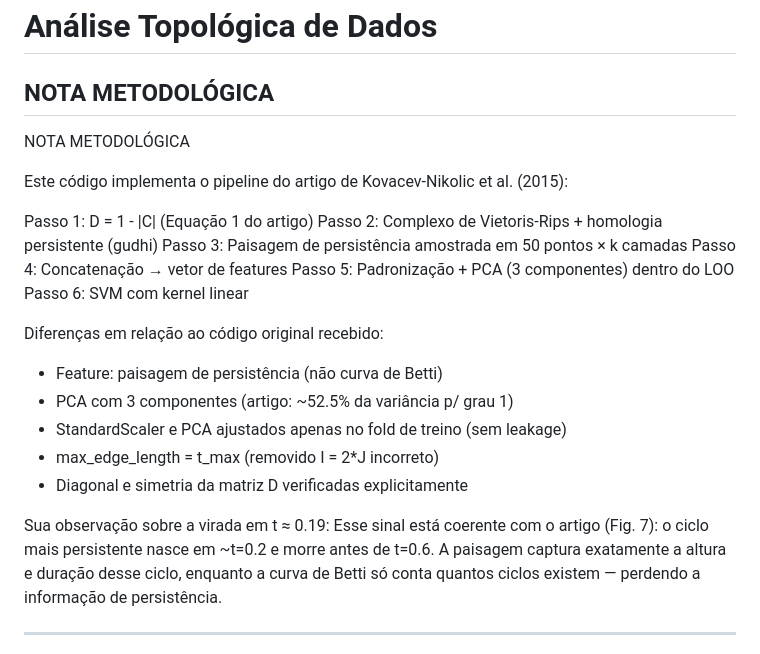
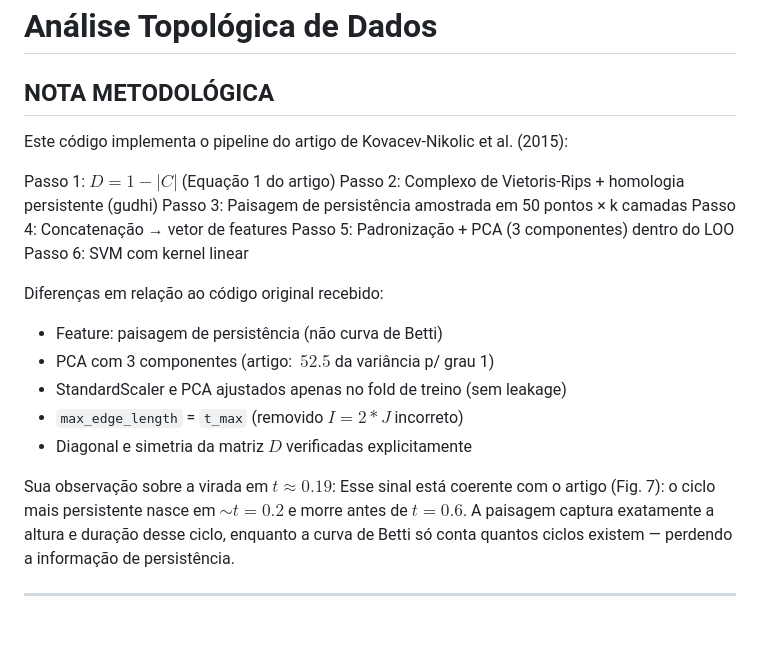
Before and after one commit to AnthonyMrqs/Analise-Topologica-de-Dados, a Markdown page: README.md, the part around the change. GitHub-like rendering; blank space fills up the shorter version.

Commit message:
Format mathematical expressions in README.md

```diff
--- a/README.md
+++ b/README.md
@@ -3,12 +3,9 @@
 
 ## NOTA METODOLÓGICA
 
-
-NOTA METODOLÓGICA
-
 Este código implementa o pipeline do artigo de Kovacev-Nikolic et al. (2015):
 
-  Passo 1: D = 1 - |C|  (Equação 1 do artigo)
+  Passo 1: $D = 1 - |C|$  (Equação 1 do artigo)
   Passo 2: Complexo de Vietoris-Rips + homologia persistente (gudhi)
   Passo 3: Paisagem de persistência amostrada em 50 pontos × k camadas
   Passo 4: Concatenação → vetor de features
@@ -17,14 +14,14 @@ Este código implementa o pipeline do artigo de Kovacev-Nikolic et al. (2015):
 
 Diferenças em relação ao código original recebido:
   - Feature: paisagem de persistência (não curva de Betti)
-  - PCA com 3 componentes (artigo: ~52.5% da variância p/ grau 1)
+  - PCA com 3 componentes (artigo: $~52.5%$ da variância p/ grau 1)
   - StandardScaler e PCA ajustados apenas no fold de treino (sem leakage)
-  - max_edge_length = t_max (removido I = 2*J incorreto)
-  - Diagonal e simetria da matriz D verificadas explicitamente
+  - ``max_edge_length`` = ``t_max`` (removido $I = 2*J$ incorreto)
+  - Diagonal e simetria da matriz $D$ verificadas explicitamente
 
-Sua observação sobre a virada em t ≈ 0.19:
+Sua observação sobre a virada em $t \approx 0.19$:
   Esse sinal está coerente com o artigo (Fig. 7): o ciclo mais persistente
-  nasce em ~t=0.2 e morre antes de t=0.6. A paisagem captura exatamente
+  nasce em $\sim t=0.2$ e morre antes de $t=0.6$. A paisagem captura exatamente
   a altura e duração desse ciclo, enquanto a curva de Betti só conta
   quantos ciclos existem — perdendo a informação de persistência.
 
```
